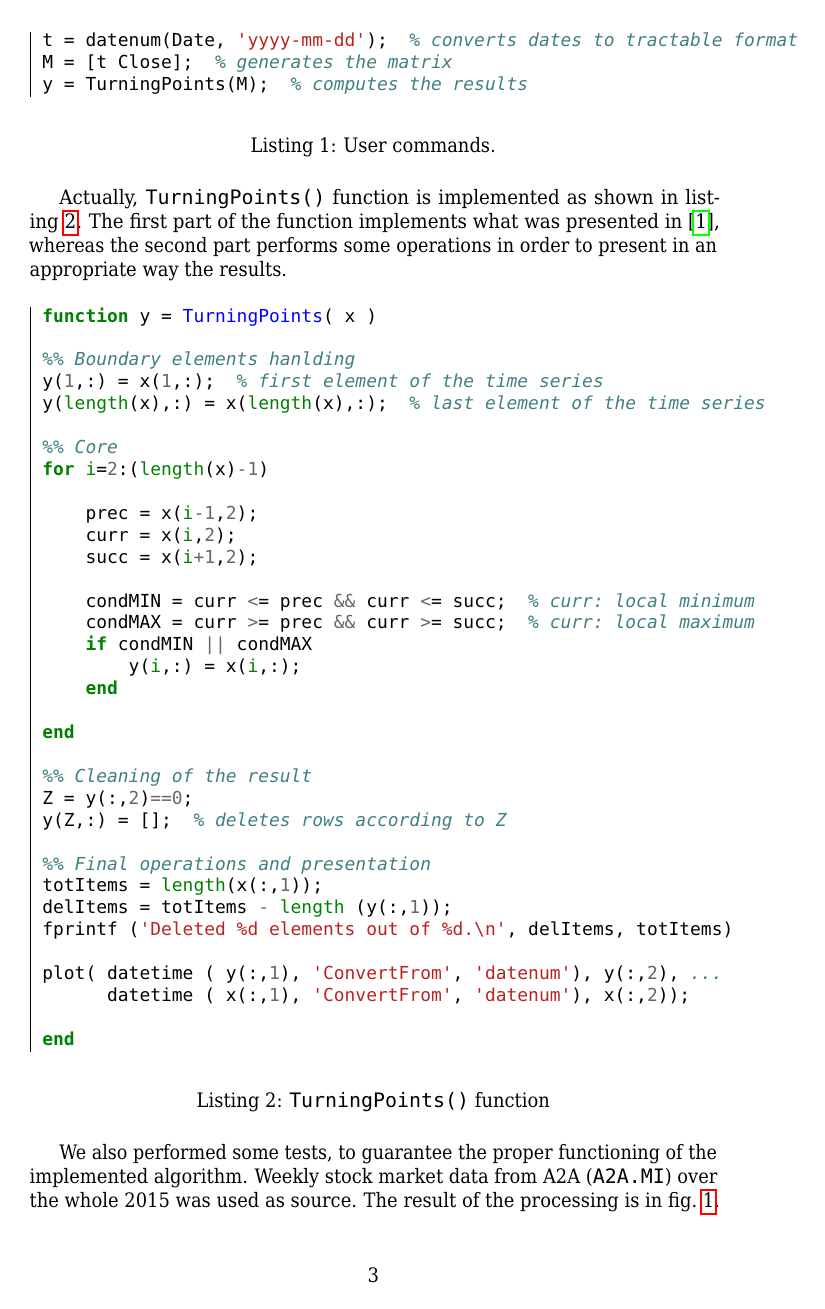
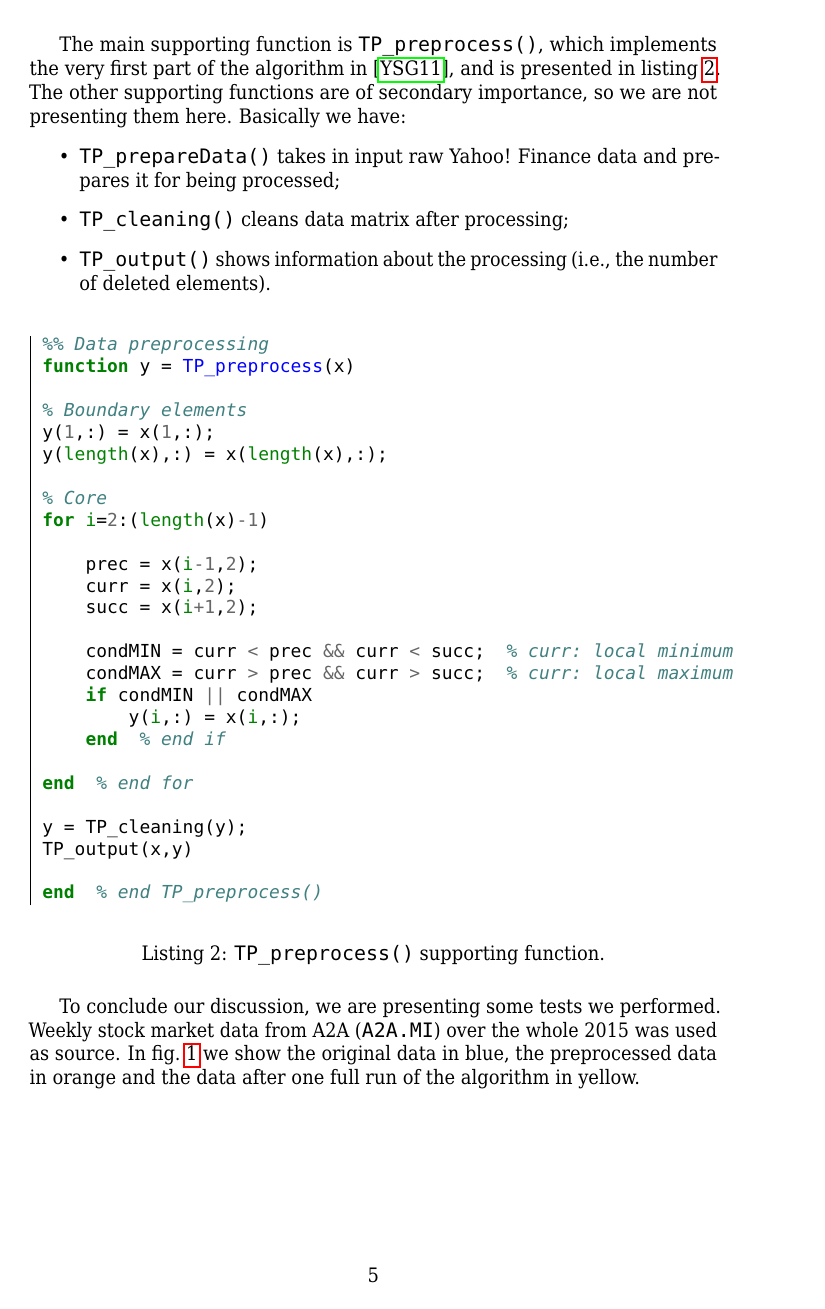
Before and after one commit to AntoniniP/PSfinancial, a LaTeX paper (report/report.tex): page 3 of 5 before the commit and page 5 of 7 after it. The pictures show the PDF file report/report.pdf that the author committed with the source.

Commit message:
Presentation of TP in Matlab.

```diff
--- a/report/report.tex
+++ b/report/report.tex
@@ -69,17 +71,17 @@ After importing the aforementioned \csv file (we suggest to use the graphical in
 
 \begin{listing}[H]
 
-\begin{minted}{matlab}
-t = datenum(Date, 'yyyy-mm-dd');  % converts dates to tractable format
-M = [t Close];  % generates the matrix
-y = TurningPoints(M);  % computes the results
-\end{minted}
+\inputminted[firstline = 1, lastline = 50]{matlab}{../code/TurningPoints.m}
 
-\caption{User commands.}\label{lst:list1}
+\caption{\texttt{TurningPoints()} function.}\label{lst:turningPoints}
 
 \end{listing}
 
-Actually, \texttt{TurningPoints()} function is implemented as shown in \cref{lst:functionMatlab}. The first part of the function implements what was presented in \cite{5961935}, whereas the second part performs some operations in order to present in an appropriate way the results.
+The main supporting function is \texttt{TP\_preprocess()}, which implements the very first part of the algorithm in \cite{5961935}, and is presented in \cref{lst:preprocess}. The other supporting functions are of secondary importance, so we are not presenting them here. Basically we have: \begin{itemize}
+	\item \texttt{TP\_prepareData()} takes in input raw Yahoo! Finance data and prepares it for being processed;
+	\item \texttt{TP\_cleaning()} cleans data matrix after processing;
+	\item \texttt{TP\_output()} shows information about the processing (i.e., the number of deleted elements).
+\end{itemize}
 
 \begin{listing}[H]
 
@@ -87,11 +89,12 @@ Actually, \texttt{TurningPoints()} function is implemented as shown in \cref{lst
 
-\caption{\texttt{TurningPoints()} function}\label{lst:functionMatlab}
+\caption{\texttt{TP\_preprocess()} supporting function.}\label{lst:preprocess}
 
 \end{listing}
 
-We also performed some tests, to guarantee the proper functioning of the implemented algorithm. Weekly stock market data from A2A (\texttt{A2A.MI}) over the whole 2015 was used as source. The result of the processing is in \cref{fig:a2a_w_2015}.
 
-\begin{figure}
+To conclude our discussion, we are presenting some tests we performed. Weekly stock market data from A2A (\texttt{A2A.MI}) over the whole 2015 was used as source. In \cref{fig:a2a_w_2015} we show the original data in blue, the preprocessed data in orange and the data after one full run of the algorithm in yellow. % TODO REV Check cross-reference.
+
+\begin{figure}[H]
 
 	\makebox[\textwidth][c]{\includegraphics[width=1.8\textwidth]{img/a2a_W_15}}
 
```
Also changed, not shown: report/report.pdf, report/report.tex (28 more changed lines), 1 other file.
